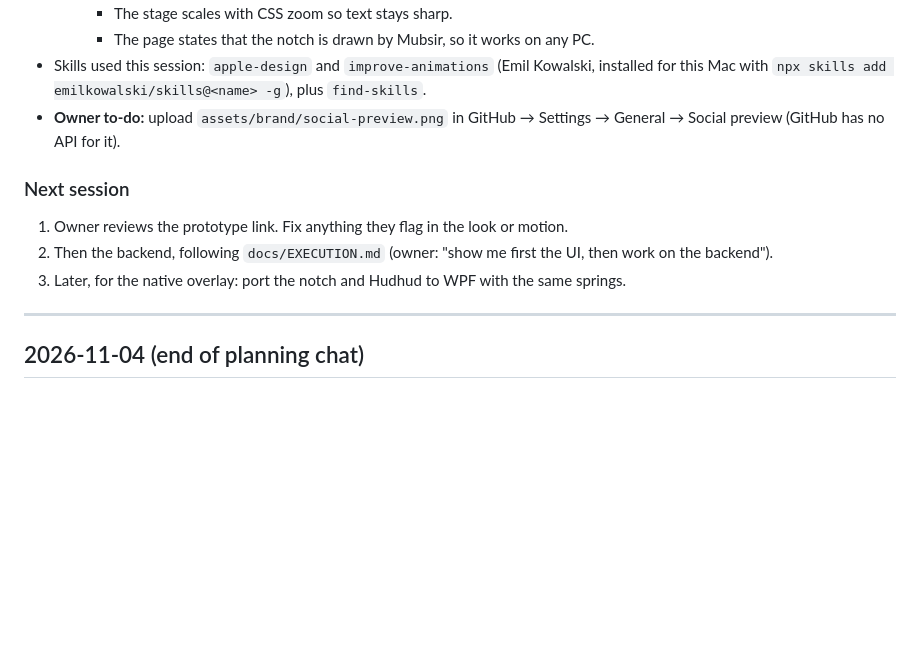
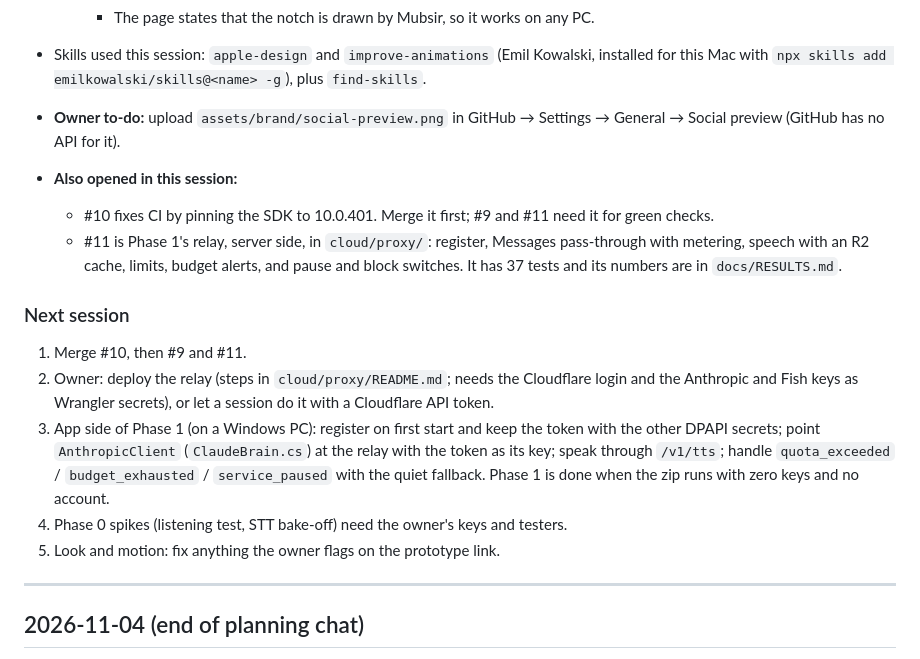
Before and after one commit to dusk-futile/mubsir, a Markdown page: docs/HANDOFF.md, the part around the change. Rendered like a GitHub page; blank space fills up the shorter version.

Commit message:
Handoff: note the CI fix and relay PRs and the next steps

```diff
--- a/docs/HANDOFF.md
+++ b/docs/HANDOFF.md
@@ -56,12 +56,22 @@ Update this file at the end of every session. Newest entry on top.
 - **Owner to-do:** upload `assets/brand/social-preview.png` in GitHub → Settings → General →
   Social preview (GitHub has no API for it).
 
+- **Also opened in this session:**
+  - #10 fixes CI by pinning the SDK to 10.0.401. Merge it first; #9 and #11 need it for green checks.
+  - #11 is Phase 1's relay, server side, in `cloud/proxy/`: register, Messages pass-through with
+    metering, speech with an R2 cache, limits, budget alerts, and pause and block switches. It has
+    37 tests and its numbers are in `docs/RESULTS.md`.
+
 ### Next session
-1. Owner reviews the prototype link. Fix anything they flag in the look or motion.
-2. Then the backend, following `docs/EXECUTION.md` (owner: "show me first the UI, then work on the
-   backend").
-3. Later, for the native overlay: port the notch and Hudhud to WPF with the same springs.
-
+1. Merge #10, then #9 and #11.
+2. Owner: deploy the relay (steps in `cloud/proxy/README.md`; needs the Cloudflare login and the
+   Anthropic and Fish keys as Wrangler secrets), or let a session do it with a Cloudflare API token.
+3. App side of Phase 1 (on a Windows PC): register on first start and keep the token with the other
+   DPAPI secrets; point `AnthropicClient` (`ClaudeBrain.cs`) at the relay with the token as its key;
+   speak through `/v1/tts`; handle `quota_exceeded` / `budget_exhausted` / `service_paused` with
+   the quiet fallback. Phase 1 is done when the zip runs with zero keys and no account.
+4. Phase 0 spikes (listening test, STT bake-off) need the owner's keys and testers.
+5. Look and motion: fix anything the owner flags on the prototype link.
 ---
 
 ## 2026-11-04 (end of planning chat)
```
